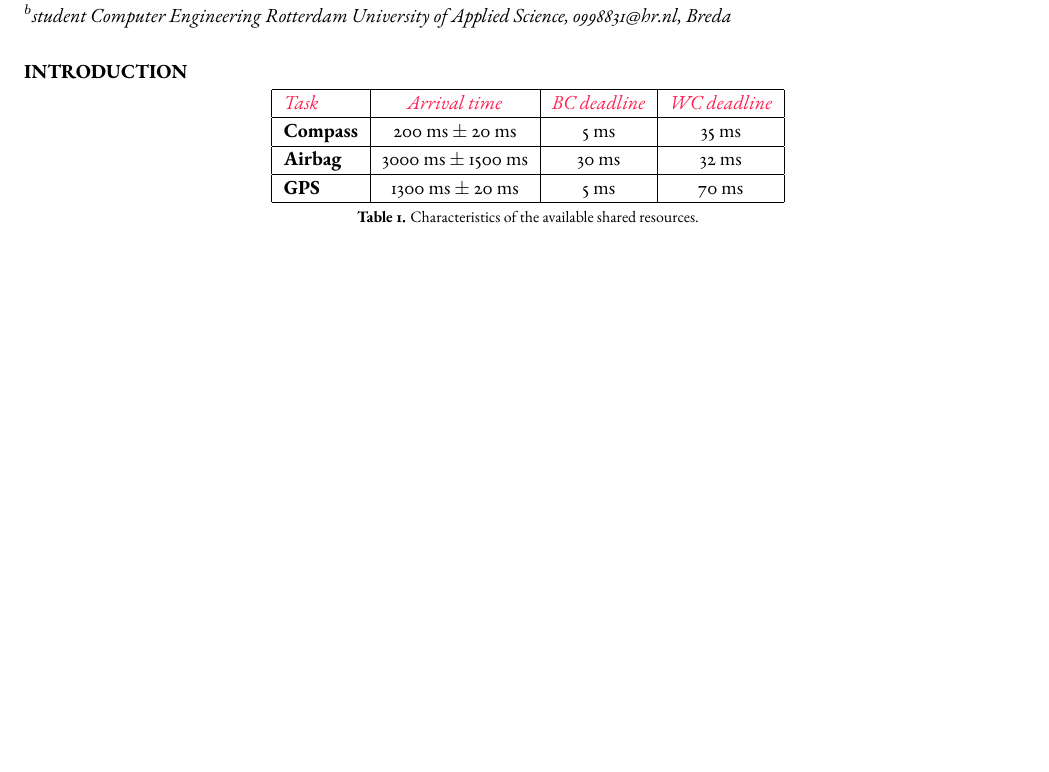
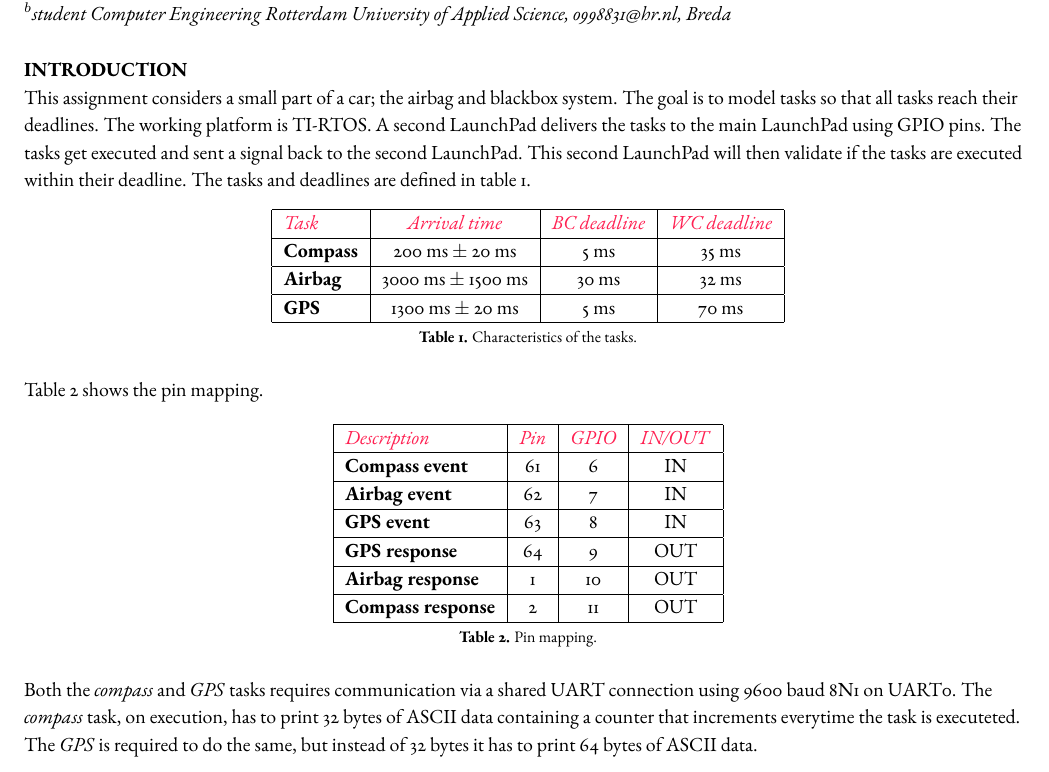
Before and after one commit to nvendhoven/ROS, a LaTeX problem sheet (Document_FinalCodeAssignment/main.tex): part of page 1 of 4 before the commit and part of page 1 of 5 after it, cut so that both start at the same text, the shorter picture padded with empty space. Compiled offline with pdfLaTeX; a missing font is replaced by an installed copy or a similar font.

Commit message:
added introduction

```diff
--- a/Document_FinalCodeAssignment/main.tex
+++ b/Document_FinalCodeAssignment/main.tex
@@ -121,6 +121,11 @@ $^{b}$student Computer Engineering Rotterdam University of Applied Science, 0998
 % Introduction.
 \section*{introduction}
 
+This assignment considers a small part of a car; the airbag and blackbox system. The goal is to model
+tasks so that all tasks reach their deadlines. The working platform is TI-RTOS. A second LaunchPad delivers the tasks to the main LaunchPad using
+GPIO pins. The tasks get executed and sent a signal back to the second LaunchPad. This second LaunchPad will then validate if the tasks are executed within their deadline.
+The tasks and deadlines are defined in table \ref{tab:tasks}.
+
 \begin{table}[H]
     \centering
     \begin{tabular}{|l|c|c|c|}
@@ -135,11 +140,44 @@ $^{b}$student Computer Engineering Rotterdam University of Applied Science, 0998
         \hline
     \end{tabular}
 
-    \caption{Characteristics of the available shared resources. }
-    \label{tab:resource_characteristics}
+    \caption{Characteristics of the tasks. }
+    \label{tab:tasks}
 \end{table}
 
+Table \ref{tab:pins} shows the pin mapping.
+
+\begin{table}[H]
+    \centering
+    \begin{tabular}{|l|c|c|c|}
+        \hline
+        \textcolor{darkpink}{\textit{Description}}& \textcolor{darkpink}{\textit{Pin}} & \textcolor{darkpink}{\textit{GPIO}} &  \textcolor{darkpink}{\textit{IN/OUT}} \\
+        \hline
+        \textbf{Compass event} & 61 & 6 &  IN  \\
+        \hline
+        \textbf{Airbag event} & 62 &  7 &  IN  \\
+        \hline
+        \textbf{GPS event} & 63 & 8 &  IN  \\
+        \hline
+        \textbf{GPS response} & 64 & 9 &  OUT  \\
+        \hline
+        \textbf{Airbag response} & 1 & 10 &  OUT  \\
+        \hline
+        \textbf{Compass response} & 2 & 11 &  OUT  \\
+        \hline
+    \end{tabular}
+
+    \caption{Pin mapping.}
+    \label{tab:pins}
+\end{table}
+
+Both the \textit{compass} and \textit{GPS} tasks requires communication via a shared UART connection using 9600 baud 8N1 on UART0. The \textit{compass} task, on execution, has to print 32 bytes of ASCII data containing a counter
+that increments everytime the task is executeted. The \textit{GPS} is required to do the same, but instead of 32 bytes it has to print 64 bytes of ASCII data.
+
+\newpage
 \section*{Implementation}
+
+
+
 \newpage
 
 \section*{Results}
```
